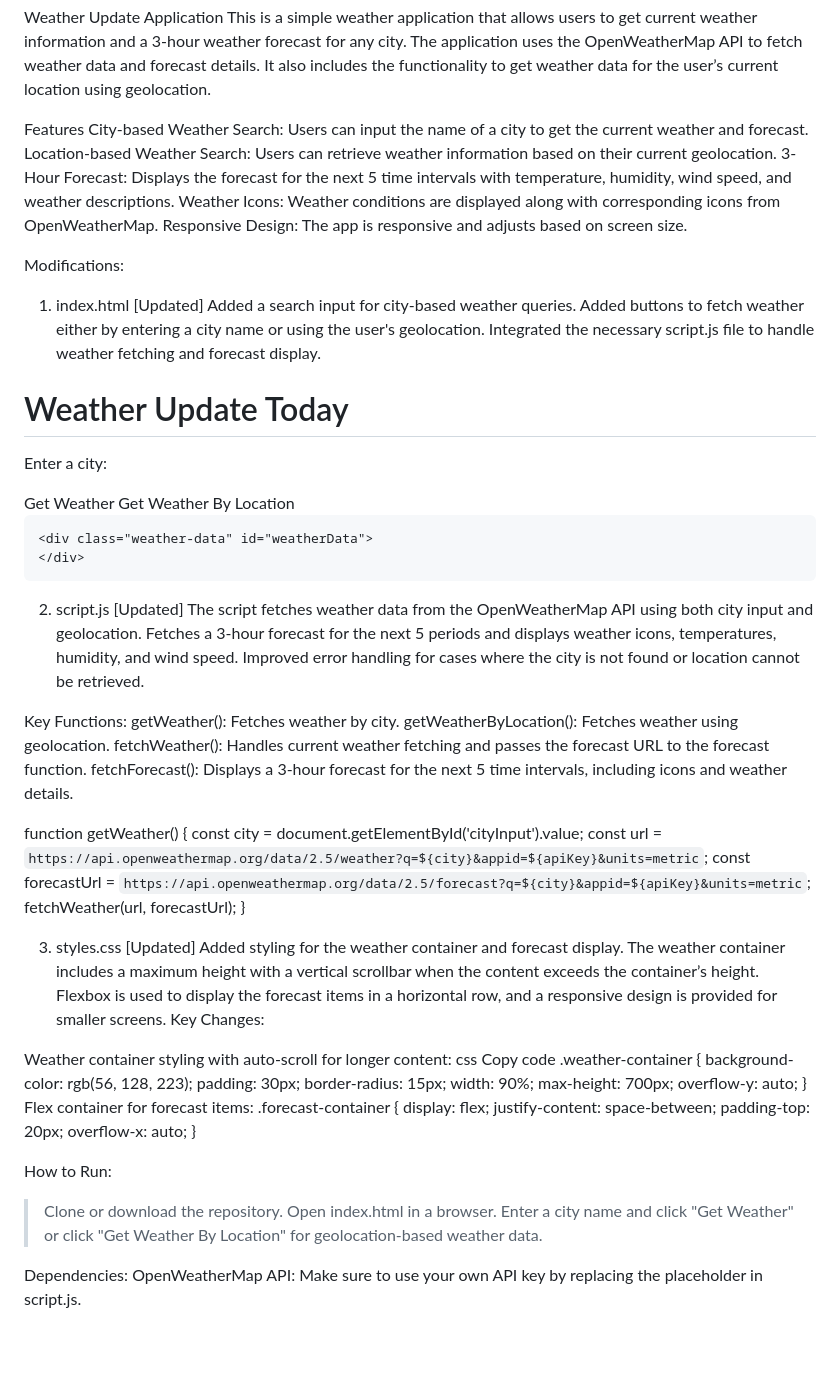
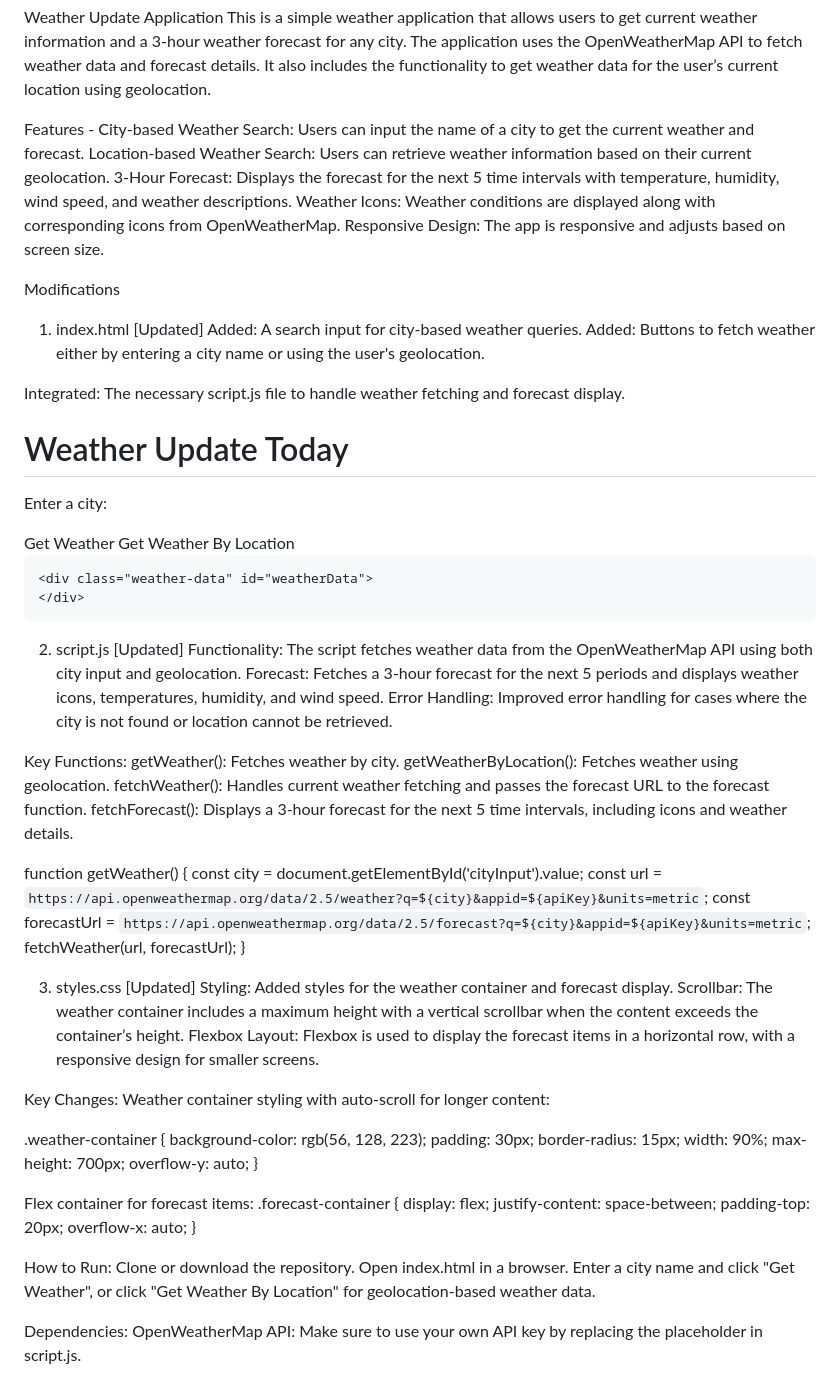
Before and after one commit to mair28/Weather_update, a Markdown page: README.md, the part around the change. Drawn GitHub-style; blank space fills up the shorter version.

```diff
--- a/README.md
+++ b/README.md
@@ -1,20 +1,18 @@
 Weather Update Application
 This is a simple weather application that allows users to get current weather information and a 3-hour weather forecast for any city. The application uses the OpenWeatherMap API to fetch weather data and forecast details. It also includes the functionality to get weather data for the user’s current location using geolocation.
 
-Features
-City-based Weather Search: Users can input the name of a city to get the current weather and forecast.
+Features - City-based Weather Search: Users can input the name of a city to get the current weather and forecast.
 Location-based Weather Search: Users can retrieve weather information based on their current geolocation.
 3-Hour Forecast: Displays the forecast for the next 5 time intervals with temperature, humidity, wind speed, and weather descriptions.
 Weather Icons: Weather conditions are displayed along with corresponding icons from OpenWeatherMap.
 Responsive Design: The app is responsive and adjusts based on screen size.
 
-Modifications:
+Modifications
+1. index.html [Updated]
+Added: A search input for city-based weather queries.
+Added: Buttons to fetch weather either by entering a city name or using the user's geolocation.
 
-1. index.html [Updated]
-Added a search input for city-based weather queries.
-Added buttons to fetch weather either by entering a city name or using the user's geolocation.
-Integrated the necessary script.js file to handle weather fetching and forecast display.
-
+Integrated: The necessary script.js file to handle weather fetching and forecast display.
 <div class="weather-container">
     <h1>Weather Update Today</h1>
     <p>Enter a city:</p>
@@ -27,9 +25,9 @@ Integrated the necessary script.js file to handle weather fetching and forecast
 </div>
 
 2. script.js [Updated]
-The script fetches weather data from the OpenWeatherMap API using both city input and geolocation.
-Fetches a 3-hour forecast for the next 5 periods and displays weather icons, temperatures, humidity, and wind speed.
-Improved error handling for cases where the city is not found or location cannot be retrieved.
+Functionality: The script fetches weather data from the OpenWeatherMap API using both city input and geolocation.
+Forecast: Fetches a 3-hour forecast for the next 5 periods and displays weather icons, temperatures, humidity, and wind speed.
+Error Handling: Improved error handling for cases where the city is not found or location cannot be retrieved.
 
 Key Functions:
 getWeather(): Fetches weather by city.
@@ -45,14 +43,13 @@ function getWeather() {
 }
 
 3. styles.css [Updated]
-Added styling for the weather container and forecast display.
-The weather container includes a maximum height with a vertical scrollbar when the content exceeds the container’s height.
-Flexbox is used to display the forecast items in a horizontal row, and a responsive design is provided for smaller screens.
+Styling: Added styles for the weather container and forecast display.
+Scrollbar: The weather container includes a maximum height with a vertical scrollbar when the content exceeds the container’s height.
+Flexbox Layout: Flexbox is used to display the forecast items in a horizontal row, with a responsive design for smaller screens.
+
 Key Changes:
+Weather container styling with auto-scroll for longer content:
 
-Weather container styling with auto-scroll for longer content:
-css
-Copy code
 .weather-container {
     background-color: rgb(56, 128, 223);
     padding: 30px;
@@ -61,6 +58,7 @@ Copy code
     max-height: 700px;
     overflow-y: auto;
 }
+
 Flex container for forecast items:
 .forecast-container {
     display: flex;
@@ -70,9 +68,9 @@ Flex container for forecast items:
 }
 
 How to Run:
->Clone or download the repository.
->Open index.html in a browser.
->Enter a city name and click "Get Weather" or click "Get Weather By Location" for geolocation-based weather data.
+Clone or download the repository.
+Open index.html in a browser.
+Enter a city name and click "Get Weather", or click "Get Weather By Location" for geolocation-based weather data.
 
 Dependencies:
 OpenWeatherMap API: Make sure to use your own API key by replacing the placeholder in script.js.
```
